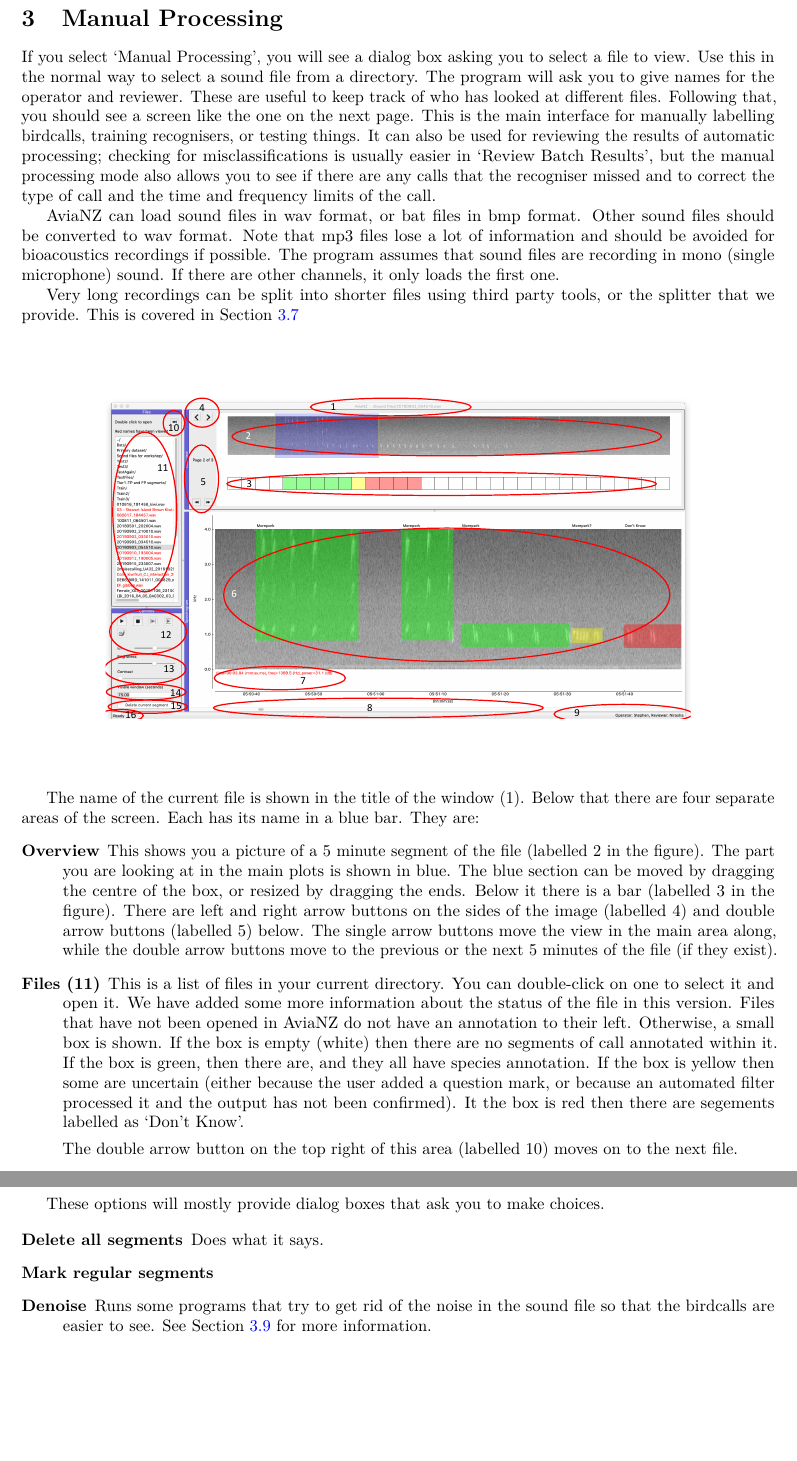
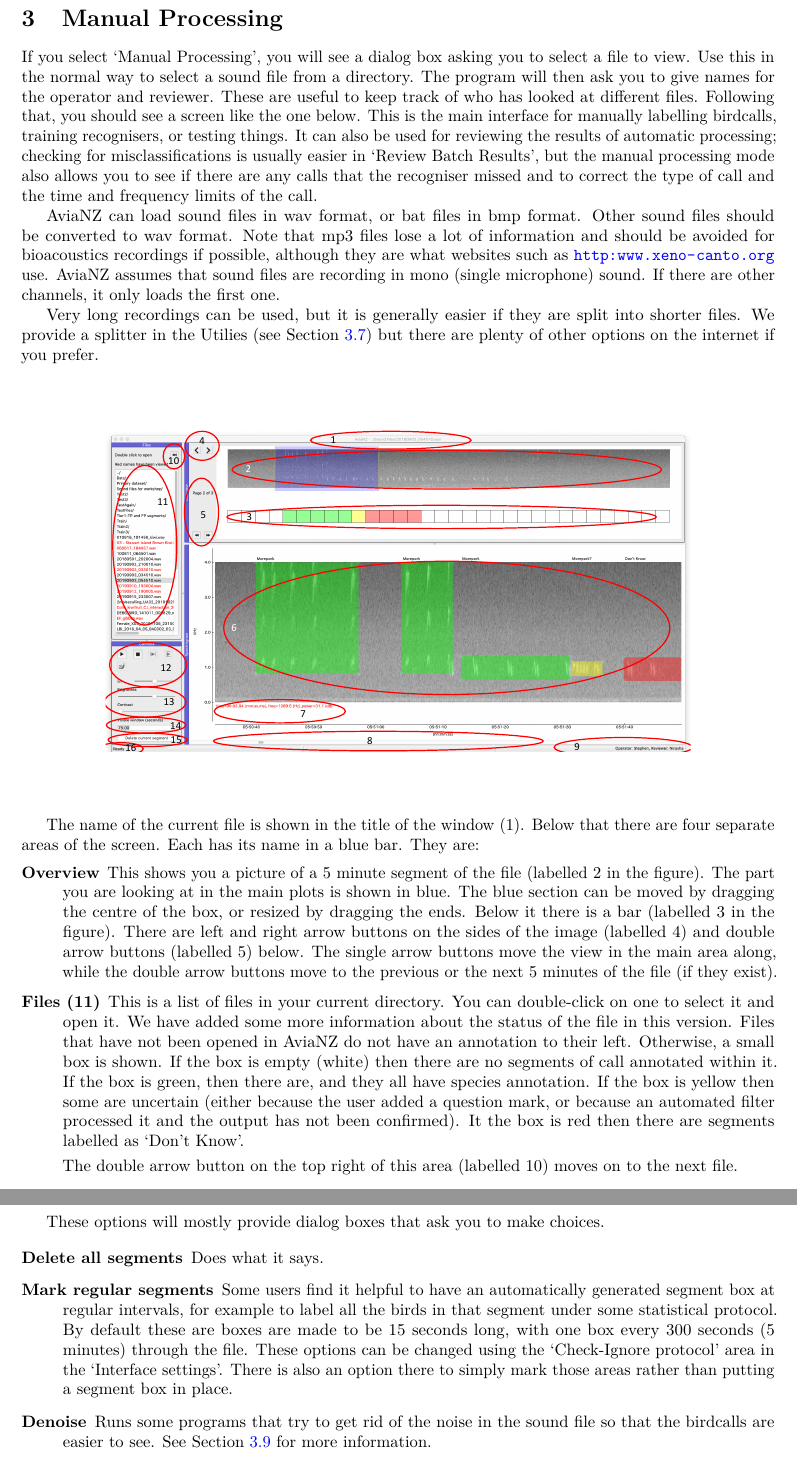
Before and after one commit to smarsland/AviaNZ, a LaTeX document (Docs/AviaNZManual.tex): two parts of pages 3 and 10 of 24, joined at a grey line, cut so that both start at the same text, the shorter picture padded with empty space. Compiled offline with pdfLaTeX; a LaTeX package or settings file that is missing is left out.

Commit message:
Manual updates

```diff
--- a/Docs/AviaNZManual.tex
+++ b/Docs/AviaNZManual.tex
@@ -54,11 +54,11 @@ AviaNZ has three main modes of interaction, which are presented as options on th
 \section{Manual Processing}
 \label{sec:manual}
 
-If you select `Manual Processing', you will see a dialog box asking you to select a file to view. Use this in the normal way to select a sound file from a directory. The program will ask you to give names for the operator and reviewer. These are useful to keep track of who has looked at different files. Following that, you should see a screen like the one on the next page. This is the main interface for manually labelling birdcalls, training recognisers, or testing things. It can also be used for reviewing the results of automatic processing; checking for misclassifications is usually easier in `Review Batch Results', but the manual processing mode also allows you to see if there are any calls that the recogniser missed and to correct the type of call and the time and frequency limits of the call.
+If you select `Manual Processing', you will see a dialog box asking you to select a file to view. Use this in the normal way to select a sound file from a directory. The program will then ask you to give names for the operator and reviewer. These are useful to keep track of who has looked at different files. Following that, you should see a screen like the one below. This is the main interface for manually labelling birdcalls, training recognisers, or testing things. It can also be used for reviewing the results of automatic processing; checking for misclassifications is usually easier in `Review Batch Results', but the manual processing mode also allows you to see if there are any calls that the recogniser missed and to correct the type of call and the time and frequency limits of the call.
 
-AviaNZ can load sound files in wav format, or bat files in bmp format. Other sound files should be converted to wav format. Note that mp3 files lose a lot of information and should be avoided for bioacoustics recordings if possible. The program assumes that sound files are recording in mono (single microphone) sound. If there are other channels, it only loads the first one.
+AviaNZ can load sound files in wav format, or bat files in bmp format. Other sound files should be converted to wav format. Note that mp3 files lose a lot of information and should be avoided for bioacoustics recordings if possible, although they are what websites such as \url{http:www.xeno-canto.org} use. AviaNZ assumes that sound files are recording in mono (single microphone) sound. If there are other channels, it only loads the first one.
 
-Very long recordings can be split into shorter files using third party tools, or the splitter that we provide. This is covered in Section~\ref{sec:utilities}
+Very long recordings can be used, but it is generally easier if they are split into shorter files. We provide a splitter in the Utilies (see Section~\ref{sec:utilities}) but there are plenty of other options on the internet if you prefer.
 
 \begin{center}
 \includegraphics[width=.8\textwidth]{Figs/AviaNZInterface.pdf}
@@ -68,7 +68,7 @@ Very long recordings can be split into shorter files using third party tools, or
 The name of the current file is shown in the title of the window (1). Below that there are four separate areas of the screen. Each has its name in a blue bar. They are:
 	\begin{description}
 	\item[Overview] This shows you a picture of a 5 minute segment of the file (labelled 2 in the figure). The part you are looking at in the main plots is shown in blue. The blue section can be moved by dragging the centre of the box, or resized by dragging the ends. Below it there is a bar (labelled 3 in the figure). There are left and right arrow buttons on the sides of the image (labelled 4) and double arrow buttons (labelled 5) below. The single arrow buttons move the view in the main area along, while the double arrow buttons move to the previous or the next 5 minutes of the file (if they exist).
-	\item [Files (11)] This is a list of files in your current directory. You can double-click on one to select it and open it. We have added some more information about the status of the file in this version. Files that have not been opened in AviaNZ do not have an annotation to their left. Otherwise, a small box is shown. If the box is empty (white) then there are no segments of call annotated within it. If the box is green, then there are, and they all have species annotation. If the box is yellow then some are uncertain (either because the user added a question mark, or because an automated filter processed it and the output has not been confirmed). It the box is red then there are segements labelled as `Don't Know'.
+	\item [Files (11)] This is a list of files in your current directory. You can double-click on one to select it and open it. We have added some more information about the status of the file in this version. Files that have not been opened in AviaNZ do not have an annotation to their left. Otherwise, a small box is shown. If the box is empty (white) then there are no segments of call annotated within it. If the box is green, then there are, and they all have species annotation. If the box is yellow then some are uncertain (either because the user added a question mark, or because an automated filter processed it and the output has not been confirmed). It the box is red then there are segments labelled as `Don't Know'.
 
 The double arrow button on the top right of this area (labelled 10) moves on to the next file.
 	\item[Spectrogram (6)] This is the main representation of the sound file, and the way that you add and modify annotations. It is possible to display information about where the mouse is pointing on the spectrogram (time, frequency, energy value; (7 in the figure)) by choosing `Show pointer details in spectrogram' from the Appearance menu, and to switch it off the same way. There is also a scroll bar to move through the current page (8).
@@ -317,7 +315,7 @@ These options will mostly provide dialog boxes that ask you to make choices.
 
 \begin{description}
 \item [Delete all segments] Does what it says.
-\item [Mark regular segments]
+\item [Mark regular segments] Some users find it helpful to have an automatically generated segment box at regular intervals, for example to label all the birds in that segment under some statistical protocol. By default these are boxes are made to be 15 seconds long, with one box every 300 seconds (5 minutes) through the file. These options can be changed using the `Check-Ignore protocol' area in the `Interface settings'. There is also an option there to simply mark those areas rather than putting a segment box in place.
 \item [Denoise] Runs some programs that try to get rid of the noise in the sound file so that the birdcalls are easier to see. %You can also denoise a single segment by selecting it, and then pressing the button with a paint brush on in the `Controls' section (14).
 See Section~\ref{sec:denoising} for more information.
 \item [Add metadata about noise] Allows the user to specify if the sound file is particularly corrupted by noise, and also to identify the type(s) if known. This can be an optional data field, or made compulsory for each file by choosing the appropriate option in the `Interface settings'.
```
Also changed, not shown: Docs/AviaNZManual.tex (17 more changed lines).
